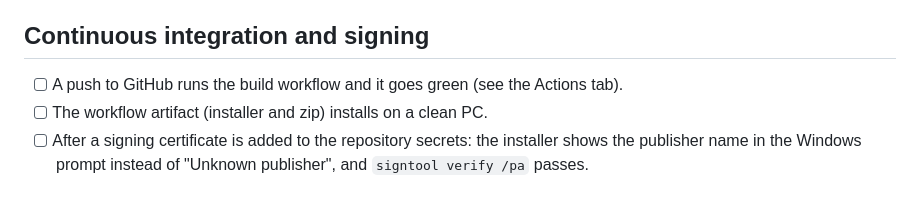
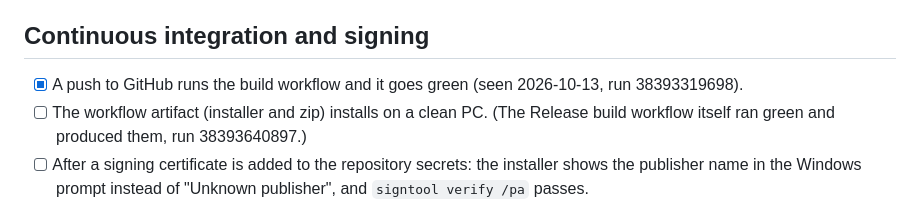
Before and after one commit to Ol775/ember-pc, a Markdown page: docs/TESTING.md, the part around the change. Drawn GitHub-style.

Commit message:
Testing list: CI results

```diff
--- a/docs/TESTING.md
+++ b/docs/TESTING.md
@@ -37,8 +37,8 @@ reach the tray): the menu, double-click to open, and Quit.
 
 ## Continuous integration and signing
 
-- [ ] A push to GitHub runs the build workflow and it goes green (see the Actions tab).
-- [ ] The workflow artifact (installer and zip) installs on a clean PC.
+- [x] A push to GitHub runs the build workflow and it goes green (seen 2026-10-13, run 38393319698).
+- [ ] The workflow artifact (installer and zip) installs on a clean PC. (The Release build workflow itself ran green and produced them, run 38393640897.)
 - [ ] After a signing certificate is added to the repository secrets: the installer shows the publisher name in the
       Windows prompt instead of "Unknown publisher", and `signtool verify /pa` passes.
 
```
